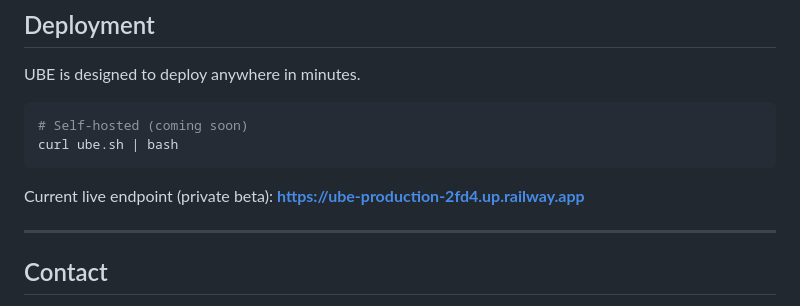
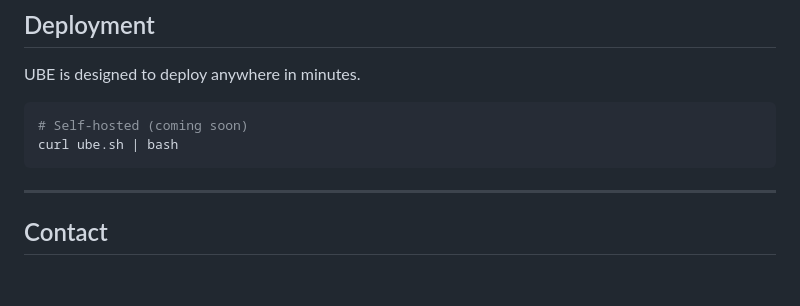
Before and after one commit to abisheakp197/Neutral-Trust-Infrastructure, a Markdown page: packages/sdk/README.md, the part around the change. Drawn GitHub-style; blank space fills up the shorter version.

````diff
--- a/packages/sdk/README.md
+++ b/packages/sdk/README.md
@@ -103,10 +103,6 @@ UBE is designed to deploy anywhere in minutes.
 # Self-hosted (coming soon)
 curl ube.sh | bash
 ```
-
-Current live endpoint (private beta):
-**https://ube-production-2fd4.up.railway.app**
-
 ---
 
 ## Contact
````
